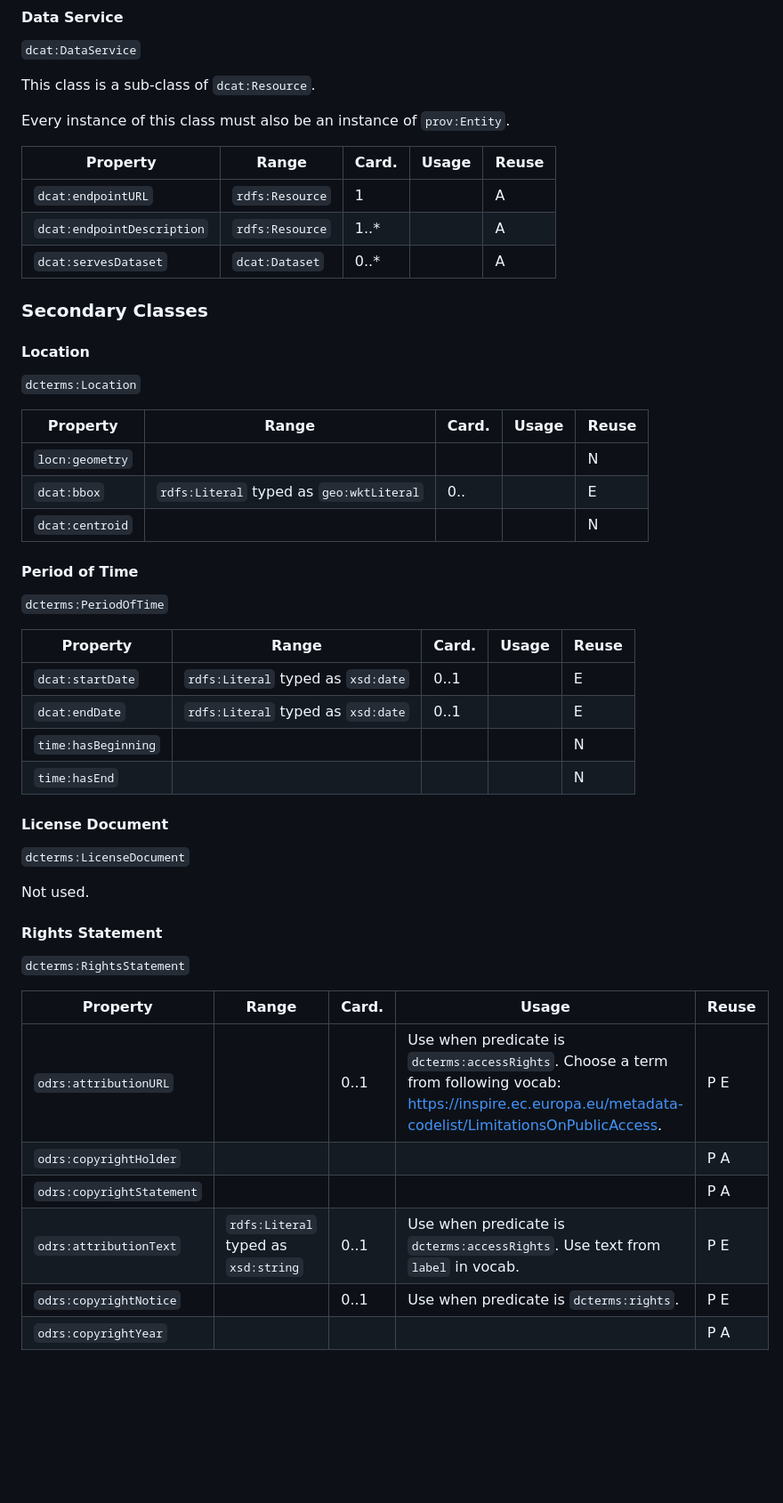
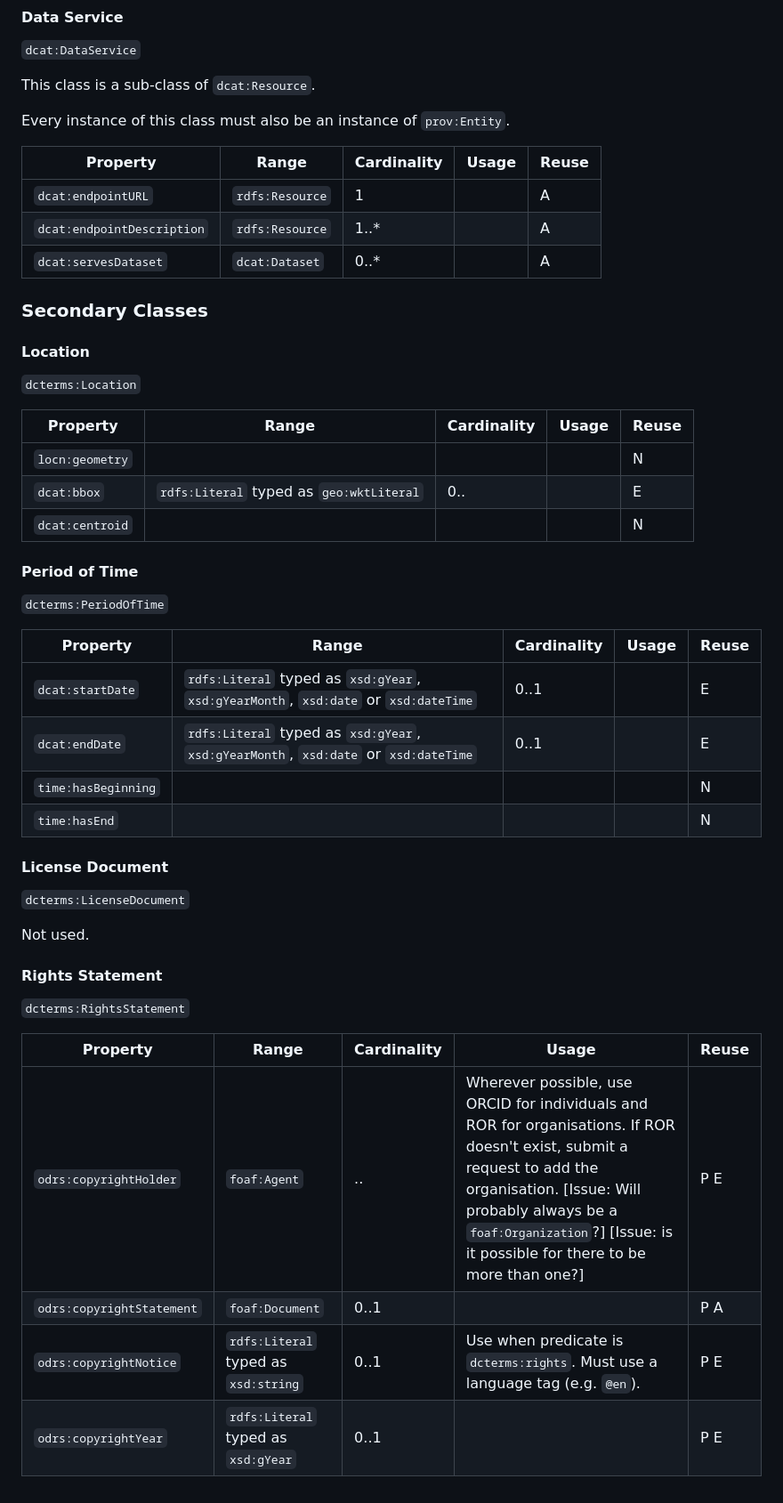
Before and after one commit to NERC-CEH/digital-objects-ontology, a Markdown page: CEH-DCAT-AP.md, the part around the change printed below. Shown: that part at 89% size. Rendered like a GitHub page; blank space fills up the shorter version.

Commit message:
updated formatting, added/improved everything to do with access rights, added custodian and owner properties

```diff
--- a/CEH-DCAT-AP.md
+++ b/CEH-DCAT-AP.md
@@ -169,7 +193,7 @@ This class is a sub-class of `dcat:Resource`.
 
 Every instance of this class must also be an instance of `prov:Entity`.
 
-| Property | Range | Card. | Usage | Reuse |
+| Property | Range | Cardinality | Usage | Reuse |
 | --- | --- | --- | --- | --- |
 | `dcat:endpointURL` | `rdfs:Resource` | 1 |  | A |
 | `dcat:endpointDescription` | `rdfs:Resource` | 1..* |  | A |
@@ -181,7 +205,7 @@ Every instance of this class must also be an instance of `prov:Entity`.
 
 `dcterms:Location`
 
-| Property | Range | Card. | Usage | Reuse |
+| Property | Range | Cardinality | Usage | Reuse |
 | --- | --- | --- | --- | --- |
 | `locn:geometry` |  |  |  | N |
 | `dcat:bbox` | `rdfs:Literal` typed as `geo:wktLiteral` | 0.. |  | E |
@@ -191,10 +215,10 @@ Every instance of this class must also be an instance of `prov:Entity`.
 
 `dcterms:PeriodOfTime`
 
-| Property | Range | Card. | Usage | Reuse |
+| Property | Range | Cardinality | Usage | Reuse |
 | --- | --- | --- | --- | --- |
-| `dcat:startDate` | `rdfs:Literal` typed as `xsd:date` | 0..1 |  | E |
-| `dcat:endDate` | `rdfs:Literal` typed as `xsd:date` | 0..1 |  | E |
+| `dcat:startDate` | `rdfs:Literal` typed as `xsd:gYear`, `xsd:gYearMonth`, `xsd:date` or `xsd:dateTime` | 0..1 |  | E |
+| `dcat:endDate` | `rdfs:Literal` typed as `xsd:gYear`, `xsd:gYearMonth`, `xsd:date` or `xsd:dateTime` | 0..1 |  | E |
 | `time:hasBeginning` |  |  |  | N |
 | `time:hasEnd` |  |  |  | N |
 
@@ -208,11 +232,9 @@ Not used.
 
 `dcterms:RightsStatement`
 
-| Property | Range | Card. | Usage | Reuse |
+| Property | Range | Cardinality | Usage | Reuse |
 | --- | --- | --- | --- | --- |
-| `odrs:attributionURL` |  | 0..1 | Use when predicate is `dcterms:accessRights`. Choose a term from following vocab: https://inspire.ec.europa.eu/metadata-codelist/LimitationsOnPublicAccess. | P E |
-| `odrs:copyrightHolder` |  |  |  | P A |
-| `odrs:copyrightStatement` |  |  |  | P A |
-| `odrs:attributionText` | `rdfs:Literal` typed as `xsd:string` | 0..1 | Use when predicate is `dcterms:accessRights`. Use text from `label` in vocab. | P E |
-| `odrs:copyrightNotice` |  | 0..1 | Use when predicate is `dcterms:rights`. | P E |
-| `odrs:copyrightYear` |  |  |  | P A |
+| `odrs:copyrightHolder` | `foaf:Agent` | .. | Wherever possible, use ORCID for individuals and ROR for organisations. If ROR doesn't exist, submit a request to add the organisation. [Issue: Will probably always be a `foaf:Organization`?] [Issue: is it possible for there to be more than one?] | P E |
+| `odrs:copyrightStatement` | `foaf:Document` | 0..1 |  | P A |
+| `odrs:copyrightNotice` | `rdfs:Literal` typed as `xsd:string` | 0..1 | Use when predicate is `dcterms:rights`. Must use a language tag (e.g. `@en`). | P E |
+| `odrs:copyrightYear` | `rdfs:Literal` typed as `xsd:gYear` | 0..1 |  | P E |
```
Also changed, not shown: other parts of CEH-DCAT-AP.md (+44 -20 lines).
